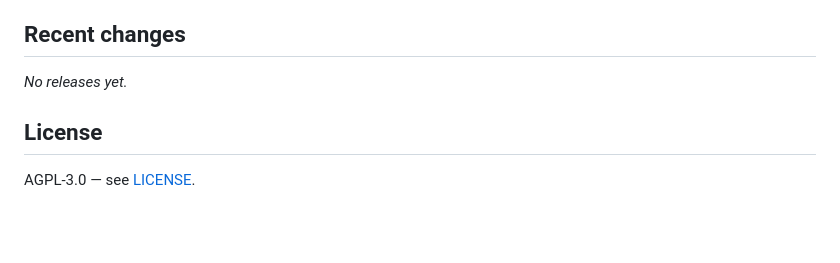
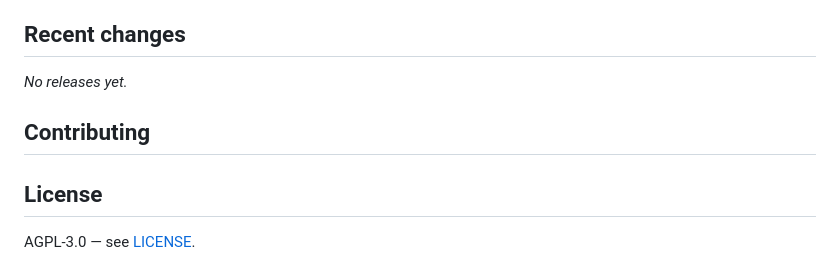
Before and after one commit to RainerEls/booru-scraper, a Markdown page: README.md, the part around the change. GitHub-like rendering; blank space fills up the shorter version.

Commit message:
docs(readme): generated Contributing block and absolute links (ADR 0016)

```diff
--- a/README.md
+++ b/README.md
@@ -60,6 +60,11 @@ PRs for other sources (Danbooru, Rule34, etc.) are welcome — `Source` in `cons
 _No releases yet._
 <!-- CHANGES:END -->
 
+## Contributing
+
+<!-- CONTRIBUTING:START -->
+<!-- CONTRIBUTING:END -->
+
 ## License
 
 AGPL-3.0 — see [LICENSE](LICENSE).
```
